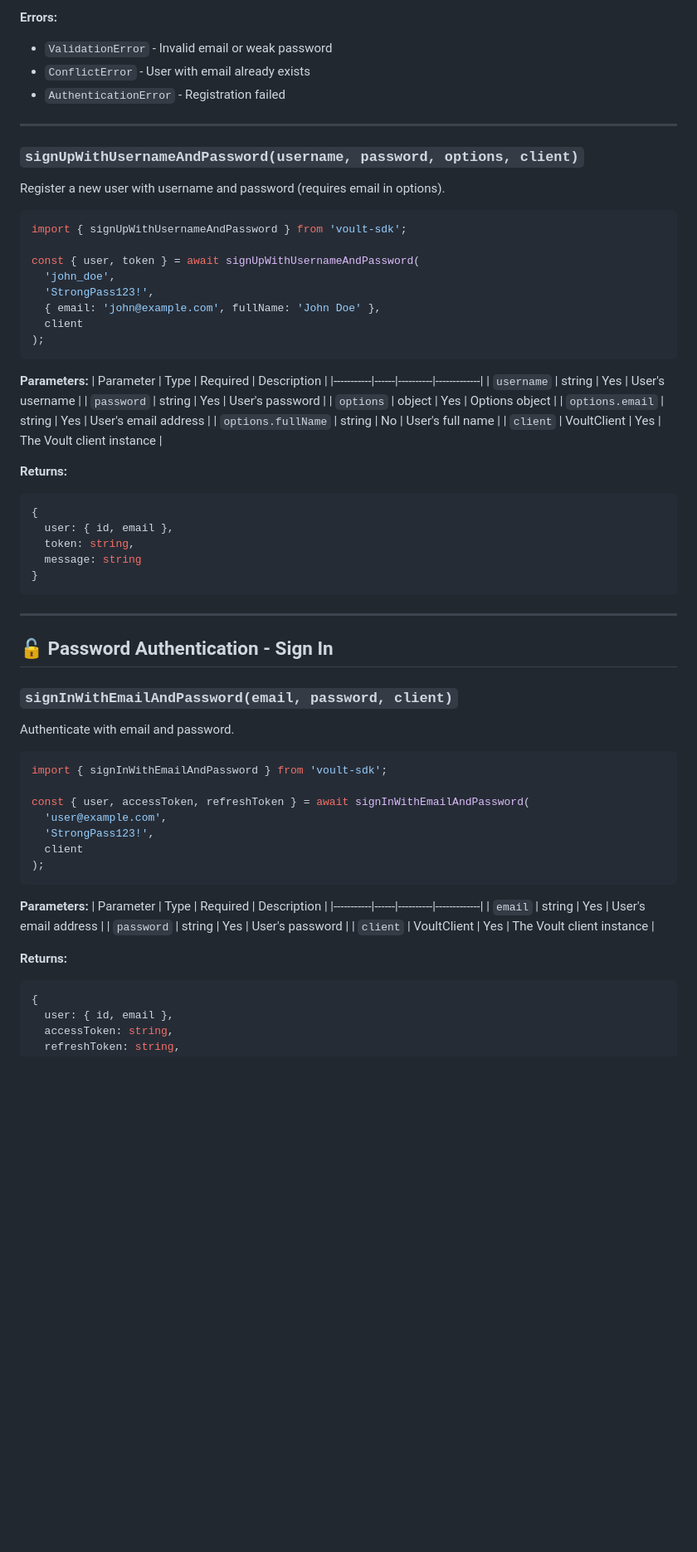
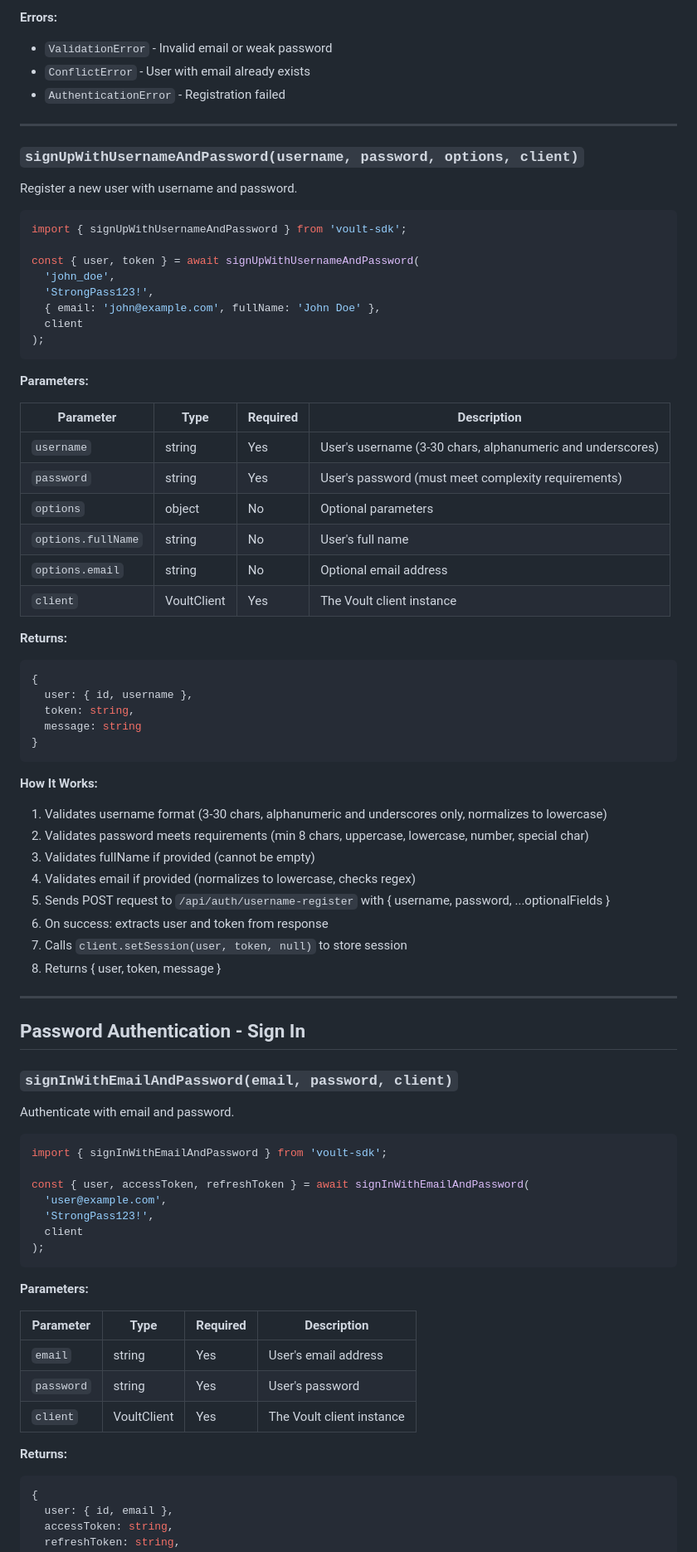
Before and after one commit to voult-dev/test-voult-sdk, a Markdown page: SDK_FUNCTIONS.md, the part around one of its changes. Shown at 83% size. GitHub-like rendering; blank space fills up the shorter version.

Commit message:
Enhance SDK_FUNCTIONS.md by improving formatting and adding detailed validation steps for user registration methods. Update parameter tables for clarity and consistency.

````diff
--- a/SDK_FUNCTIONS.md
+++ b/SDK_FUNCTIONS.md
@@ -83,4 +105,5 @@ const { user, token } = await signUpWithEmailAndPassword(
 **Errors:**
+
 - `ValidationError` - Invalid email or weak password
 - `ConflictError` - User with email already exists
 - `AuthenticationError` - Registration failed
@@ -88,7 +111,8 @@ const { user, token } = await signUpWithEmailAndPassword(
 ---
 
 ### `signUpWithUsernameAndPassword(username, password, options, client)`
-Register a new user with username and password (requires email in options).
+
+Register a new user with username and password.
 
 ```javascript
 import { signUpWithUsernameAndPassword } from 'voult-sdk';
@@ -102,29 +126,45 @@ const { user, token } = await signUpWithUsernameAndPassword(
 ```
 
 **Parameters:**
-| Parameter | Type | Required | Description |
-|-----------|------|----------|-------------|
-| `username` | string | Yes | User's username |
-| `password` | string | Yes | User's password |
-| `options` | object | Yes | Options object |
-| `options.email` | string | Yes | User's email address |
-| `options.fullName` | string | No | User's full name |
-| `client` | VoultClient | Yes | The Voult client instance |
+
+
+| Parameter          | Type        | Required | Description                                                |
+| ------------------ | ----------- | -------- | ---------------------------------------------------------- |
+| `username`         | string      | Yes      | User's username (3-30 chars, alphanumeric and underscores) |
+| `password`         | string      | Yes      | User's password (must meet complexity requirements)        |
+| `options`          | object      | No       | Optional parameters                                        |
+| `options.fullName` | string      | No       | User's full name                                           |
+| `options.email`    | string      | No       | Optional email address                                     |
+| `client`           | VoultClient | Yes      | The Voult client instance                                  |
+
 
 **Returns:**
+
 ```javascript
 {
-  user: { id, email },
+  user: { id, username },
   token: string,
   message: string
 }
 ```
 
+**How It Works:**
+
+1. Validates username format (3-30 chars, alphanumeric and underscores only, normalizes to lowercase)
+2. Validates password meets requirements (min 8 chars, uppercase, lowercase, number, special char)
+3. Validates fullName if provided (cannot be empty)
+4. Validates email if provided (normalizes to lowercase, checks regex)
+5. Sends POST request to `/api/auth/username-register` with { username, password, ...optionalFields }
+6. On success: extracts user and token from response
+7. Calls `client.setSession(user, token, null)` to store session
+8. Returns { user, token, message }
+
 ---
 
-## 🔓 Password Authentication - Sign In
+##  Password Authentication - Sign In
 
 ### `signInWithEmailAndPassword(email, password, client)`
+
 Authenticate with email and password.
 
 ```javascript
@@ -138,13 +178,17 @@ const { user, accessToken, refreshToken } = await signInWithEmailAndPassword(
 ```
 
 **Parameters:**
-| Parameter | Type | Required | Description |
-|-----------|------|----------|-------------|
-| `email` | string | Yes | User's email address |
-| `password` | string | Yes | User's password |
-| `client` | VoultClient | Yes | The Voult client instance |
+
+
+| Parameter  | Type        | Required | Description               |
+| ---------- | ----------- | -------- | ------------------------- |
+| `email`    | string      | Yes      | User's email address      |
+| `password` | string      | Yes      | User's password           |
+| `client`   | VoultClient | Yes      | The Voult client instance |
+
 
 **Returns:**
+
 ```javascript
 {
   user: { id, email },
````
Also changed, not shown: other parts of SDK_FUNCTIONS.md (+156 -73 lines).
